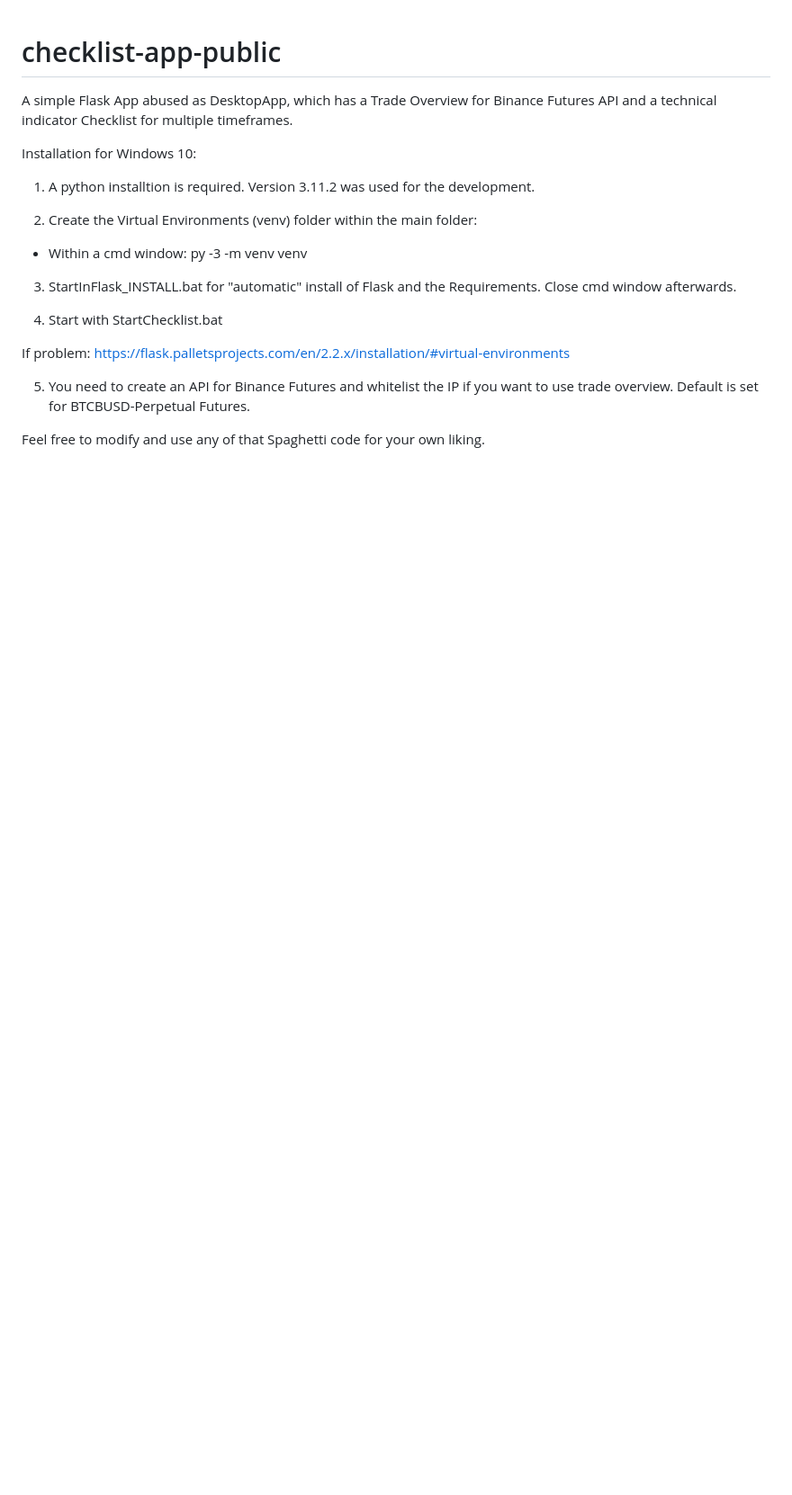
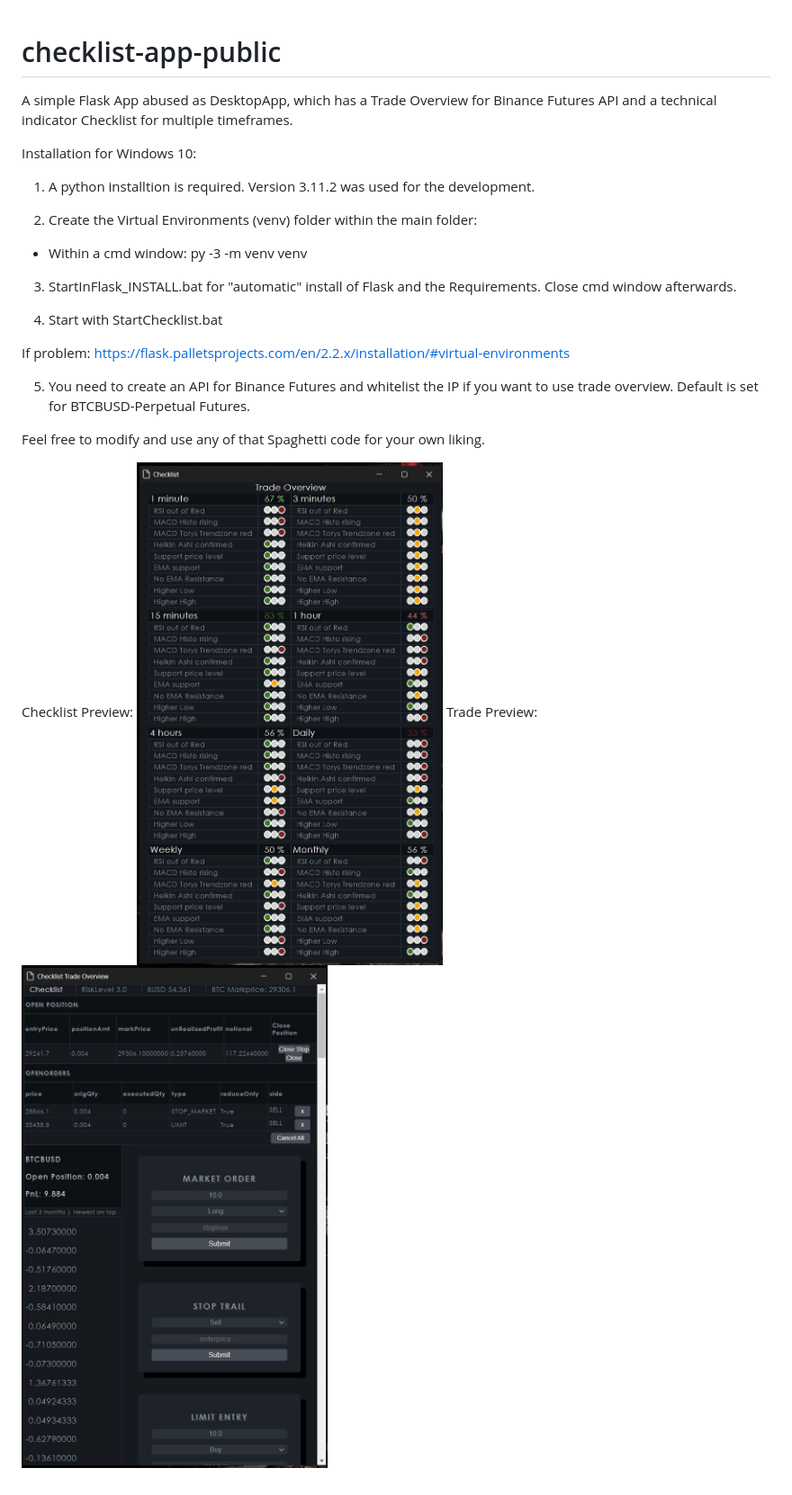
Before and after one commit to Hhan44Git/checklist-app-public, a Markdown page: README.md, the part around the change. Shown: that part at 90% size. GitHub-like rendering; pictures changed too: static/checklist_overview_preview.jpg (added), static/trade_overview_preview.jpg (added); blank space fills up the shorter version.

Commit message:
preview images

```diff
--- a/README.md
+++ b/README.md
@@ -17,3 +17,8 @@ If problem: https://flask.palletsprojects.com/en/2.2.x/installation/#virtual-env
 5) You need to create an API for Binance Futures and whitelist the IP if you want to use trade overview. Default is set for BTCBUSD-Perpetual Futures.
 
 Feel free to modify and use any of that Spaghetti code for your own liking.
+
+Checklist Preview:
+![Checklist](/static/checklist_overview_preview.jpg?raw=true "Checklist Overview")
+Trade Preview:
+![Trade](/static/trade_overview_preview.jpg?raw=true "Trade Overview")
```
